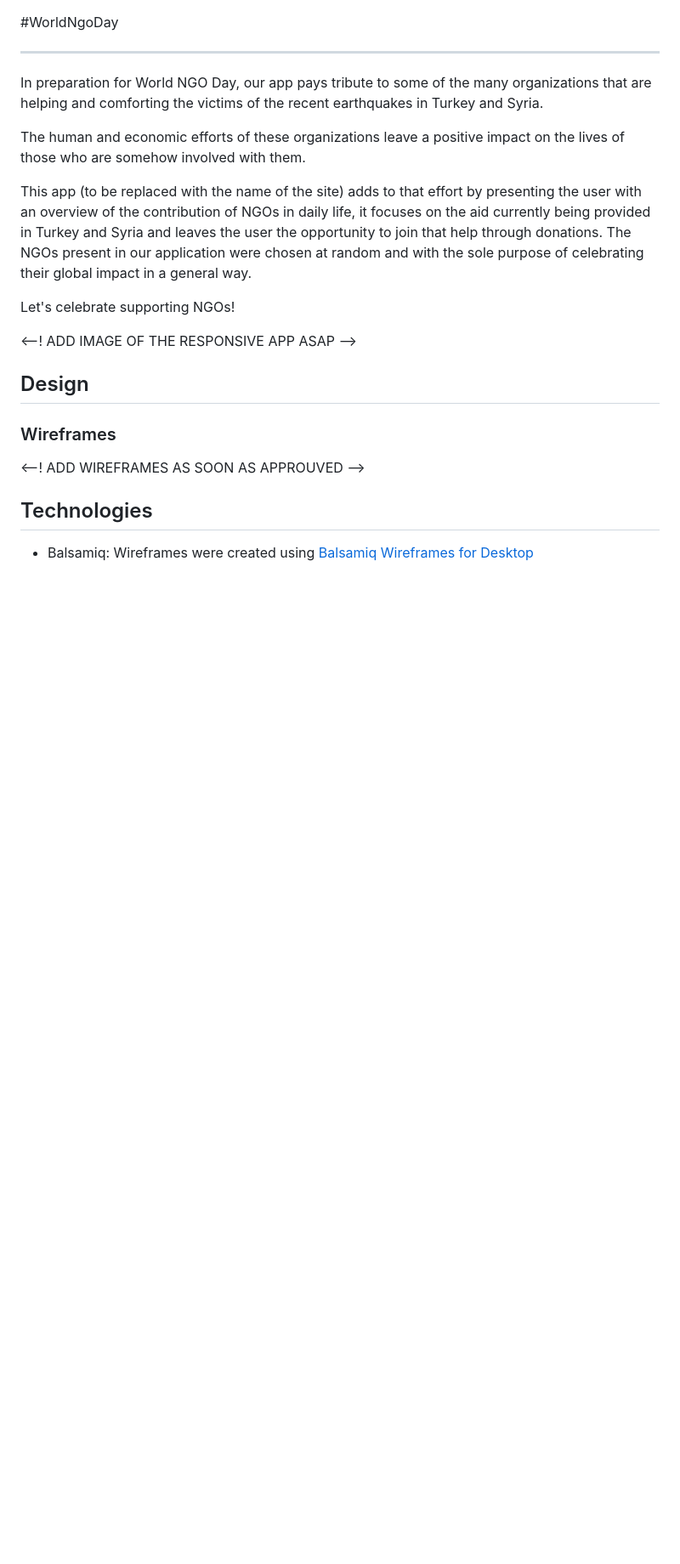
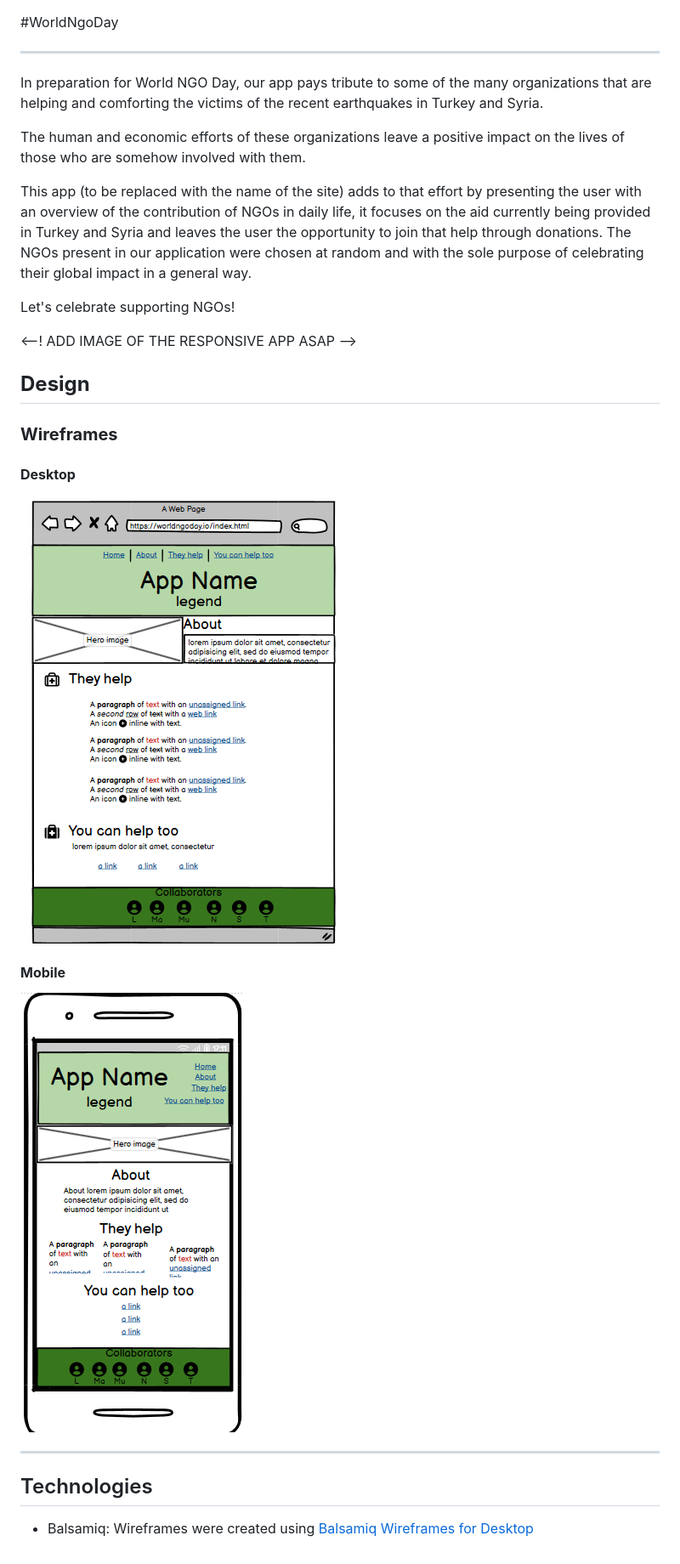
Before and after one commit to MuzhdaN/WorldNgoDay, a Markdown page: README.md, the part around the change. Shown: that part at 85% size. GitHub-like rendering; pictures changed too: assets/images/desktop.png (added), assets/images/mobile.png (added); blank space fills up the shorter version.

Commit message:
Added wireframe images for README

```diff
--- a/README.md
+++ b/README.md
@@ -16,10 +16,15 @@ Let's celebrate supporting NGOs!
 <--! ADD IMAGE OF THE RESPONSIVE APP ASAP -->
 
 
-## Design
+## **Design**
 
-### Wireframes
-<--! ADD WIREFRAMES AS SOON AS APPROUVED -->
+### **Wireframes**
+#### **Desktop**
+![Desktop wireframe](./assets/images/desktop.png)
+#### **Mobile**
+![Desktop wireframe](./assets/images/mobile.png)
+
+---
 
 ## Technologies
 - Balsamiq: Wireframes were created using [Balsamiq Wireframes for Desktop ](https://balsamiq.com/wireframes/desktop/)
```
